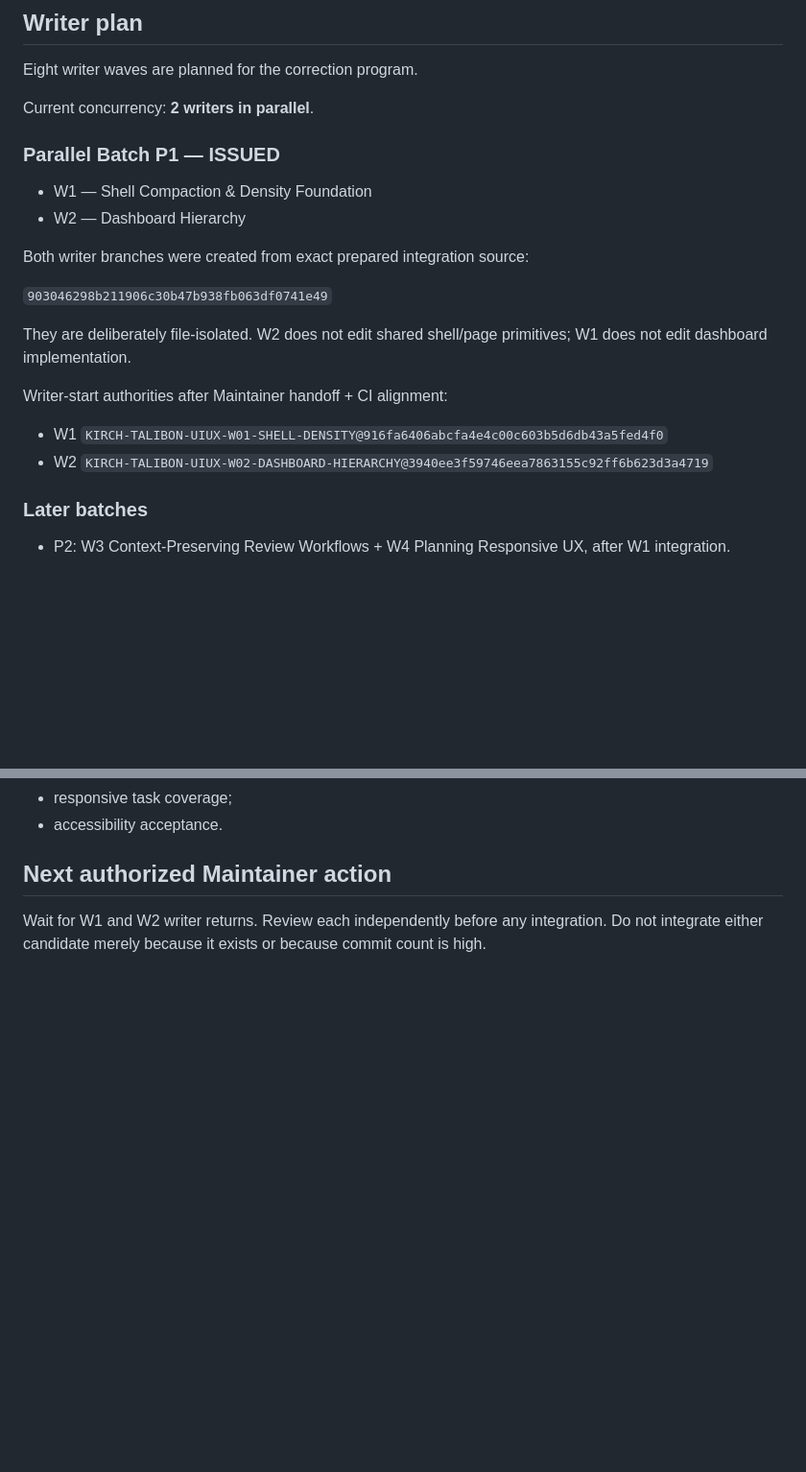
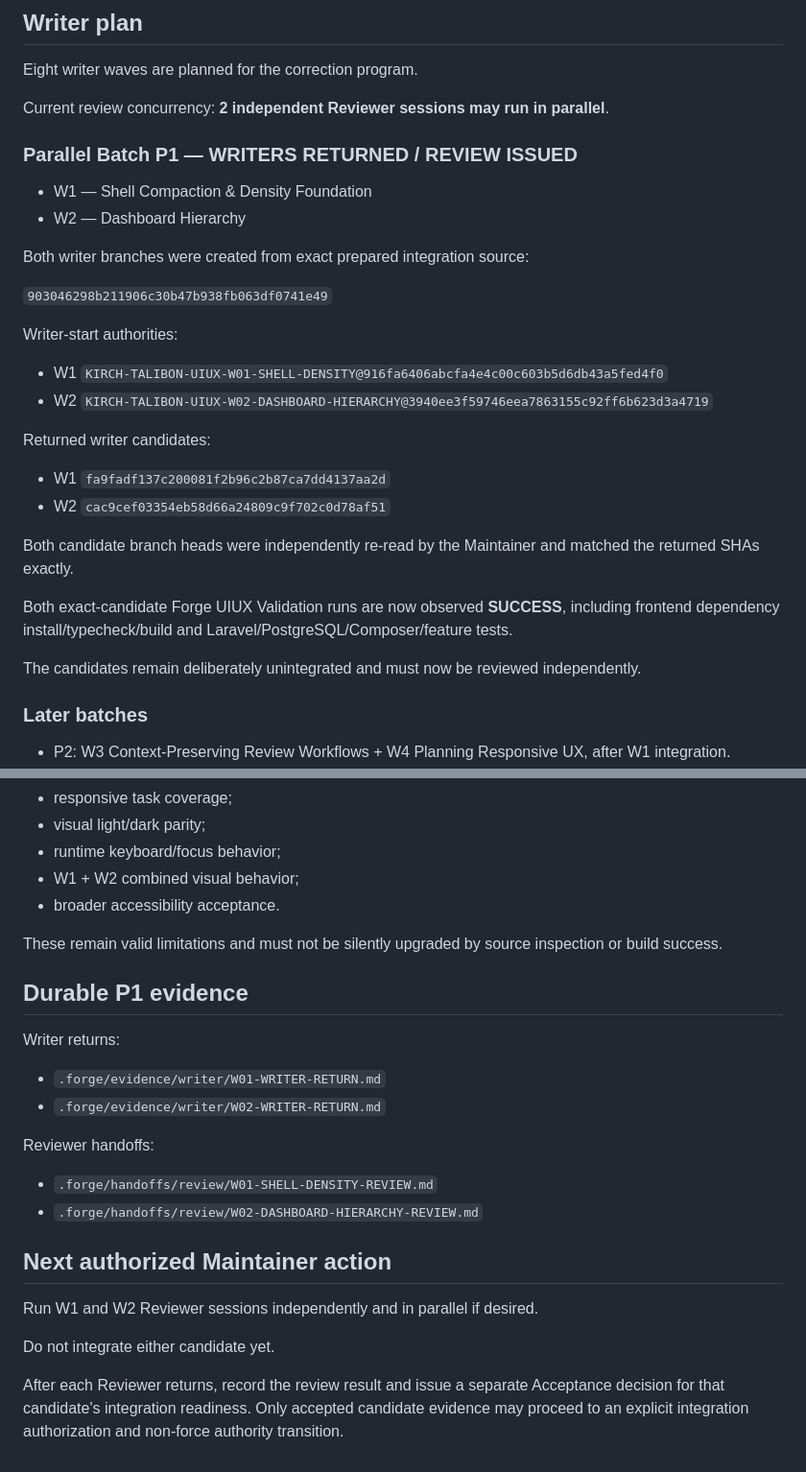
Before and after one commit to Kirch-Nairu/Talibon-Sales-Prototype, a Markdown page: .forge/WORK_LEDGER.md, 2 parts joined by grey strips. Shown at 96% size. Rendered like a GitHub page; blank space fills up the shorter version.

```diff
--- a/.forge/WORK_LEDGER.md
+++ b/.forge/WORK_LEDGER.md
@@ -29,9 +29,9 @@ This program is not a visual rewrite, marketing redesign, backend replacement, o
 
 Eight writer waves are planned for the correction program.
 
-Current concurrency: **2 writers in parallel**.
+Current review concurrency: **2 independent Reviewer sessions may run in parallel**.
 
-### Parallel Batch P1 — ISSUED
+### Parallel Batch P1 — WRITERS RETURNED / REVIEW ISSUED
 
 - W1 — Shell Compaction & Density Foundation
 - W2 — Dashboard Hierarchy
@@ -40,12 +40,21 @@ Both writer branches were created from exact prepared integration source:
 
 `903046298b211906c30b47b938fb063df0741e49`
 
-They are deliberately file-isolated. W2 does not edit shared shell/page primitives; W1 does not edit dashboard implementation.
-
-Writer-start authorities after Maintainer handoff + CI alignment:
+Writer-start authorities:
 
 - W1 `KIRCH-TALIBON-UIUX-W01-SHELL-DENSITY@916fa6406abcfa4e4c00c603b5d6db43a5fed4f0`
 - W2 `KIRCH-TALIBON-UIUX-W02-DASHBOARD-HIERARCHY@3940ee3f59746eea7863155c92ff6b623d3a4719`
+
+Returned writer candidates:
+
+- W1 `fa9fadf137c200081f2b96c2b87ca7dd4137aa2d`
+- W2 `cac9cef03354eb58d66a24809c9f702c0d78af51`
+
+Both candidate branch heads were independently re-read by the Maintainer and matched the returned SHAs exactly.
+
+Both exact-candidate Forge UIUX Validation runs are now observed **SUCCESS**, including frontend dependency install/typecheck/build and Laravel/PostgreSQL/Composer/feature tests.
+
+The candidates remain deliberately unintegrated and must now be reviewed independently.
 
 ### Later batches
 
@@ -128,6 +144,27 @@ Execution-layer evidence remains open and must be collected from writer environm
 - responsive task coverage;
-- accessibility acceptance.
+- visual light/dark parity;
+- runtime keyboard/focus behavior;
+- W1 + W2 combined visual behavior;
+- broader accessibility acceptance.
+
+These remain valid limitations and must not be silently upgraded by source inspection or build success.
+
+## Durable P1 evidence
+
+Writer returns:
+
+- `.forge/evidence/writer/W01-WRITER-RETURN.md`
+- `.forge/evidence/writer/W02-WRITER-RETURN.md`
+
+Reviewer handoffs:
+
+- `.forge/handoffs/review/W01-SHELL-DENSITY-REVIEW.md`
+- `.forge/handoffs/review/W02-DASHBOARD-HIERARCHY-REVIEW.md`
 
 ## Next authorized Maintainer action
 
-Wait for W1 and W2 writer returns. Review each independently before any integration. Do not integrate either candidate merely because it exists or because commit count is high.
+Run W1 and W2 Reviewer sessions independently and in parallel if desired.
+
+Do not integrate either candidate yet.
+
+After each Reviewer returns, record the review result and issue a separate Acceptance decision for that candidate's integration readiness. Only accepted candidate evidence may proceed to an explicit integration authorization and non-force authority transition.
```
Also changed, not shown: other parts of .forge/WORK_LEDGER.md (+40 -33 lines).
